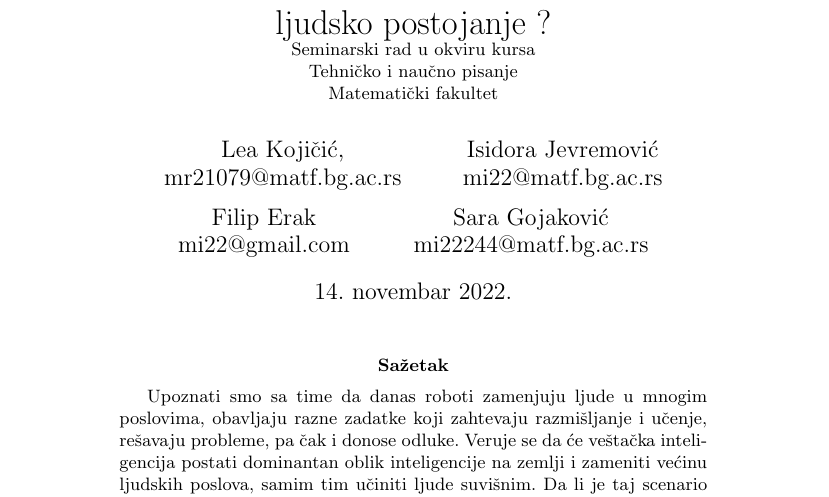
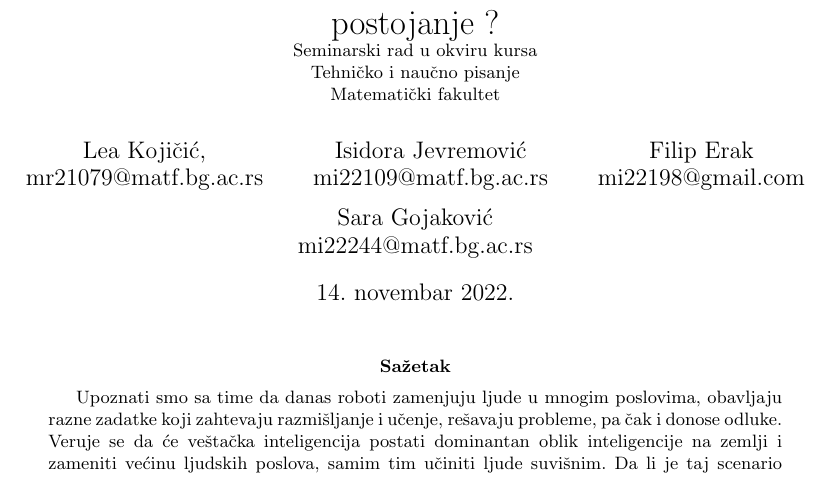
Before and after one commit to saragojakovic19/12_TNP2022, a LaTeX document (12_JevremovicKojicicErakGojakovic.tex): part of page 1 of 9 before the commit and part of page 1 of 7 after it, cut so that both start at the same text. Compiled offline with pdfLaTeX.

Commit message:
Update 12_JevremovicKojicicErakGojakovic.tex

```diff
--- a/12_JevremovicKojicicErakGojakovic.tex
+++ b/12_JevremovicKojicicErakGojakovic.tex
@@ -5,7 +5,8 @@
 \usepackage{color}
 \usepackage{url}
 \usepackage[utf8]{inputenc}
-
+\usepackage{graphicx}
+\usepackage{geometry}
 
 \usepackage[english,serbian]{babel}
 
@@ -20,15 +21,14 @@
 \small{Seminarski rad u okviru kursa\\Tehničko i naučno pisanje\\ Matematički fakultet}}
 
 \author{Lea Kojičić, \\ mr21079@matf.bg.ac.rs \and
-        Isidora Jevremović \\ mi22@matf.bg.ac.rs \and
-        Filip Erak \\  mi22@gmail.com \and
+        Isidora Jevremović \\ mi22109@matf.bg.ac.rs \and
+        Filip Erak \\  mi22198@gmail.com \and
         Sara Gojaković \\ mi22244@matf.bg.ac.rs}
 \date{\today}
 \maketitle
 \abstract{ Upoznati smo sa time da danas roboti zamenjuju ljude u mnogim poslovima, obavljaju razne zadatke koji zahtevaju razmišljanje i učenje, rešavaju probleme, pa čak i donose odluke. Veruje se da će veštačka inteligencija postati dominantan oblik inteligencije na zemlji i zameniti većinu ljudskih poslova, samim tim učiniti ljude suvišnim. Da li je taj scenario realan ili ipak postoje neke oblasti u kojima su ljudi nezamenljivi?}
 
 \tableofcontents
-
 \newpage
 
 \section{Uvod}
```
Also changed, not shown: 12_JevremovicKojicicErakGojakovic.tex (5 more changed lines).
